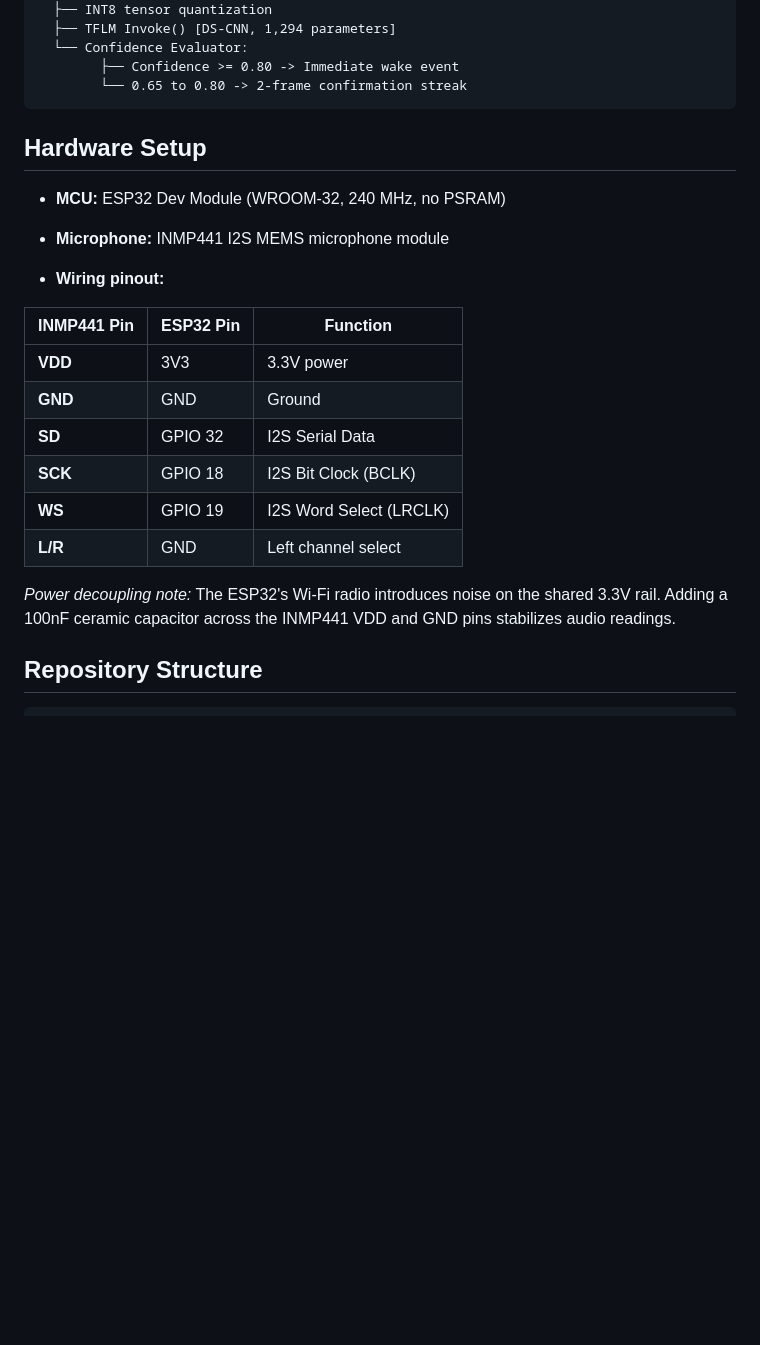
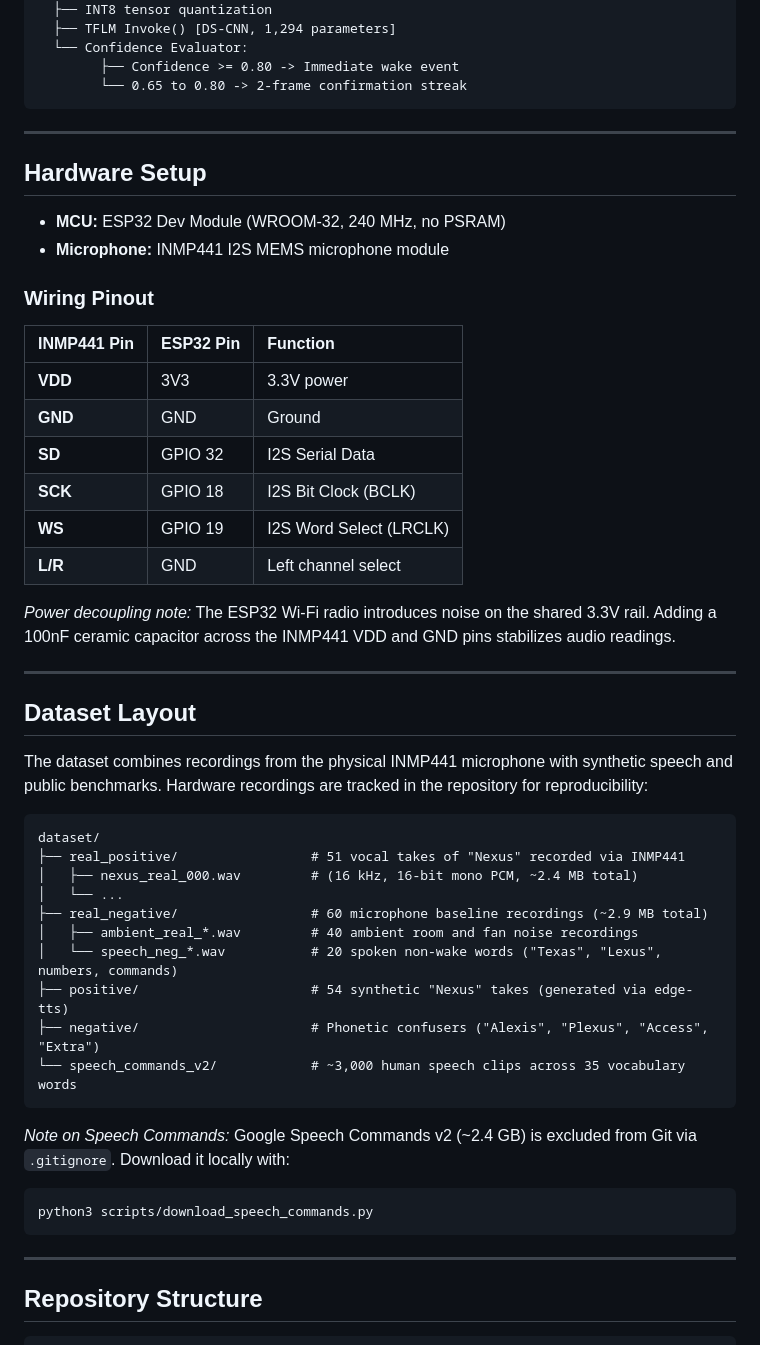
Before and after one commit to whale2186/nexus-kws, a Markdown page: README.md, the part around one of its changes. Drawn GitHub-style; blank space fills up the shorter version.

````diff
--- a/README.md
+++ b/README.md
@@ -120,17 +97,17 @@ INMP441 Mic (16kHz Mono over I2S DMA)
         └── 0.65 to 0.80 -> 2-frame confirmation streak
 ```
 
+---
 
 ## Hardware Setup
 
 - **MCU:** ESP32 Dev Module (WROOM-32, 240 MHz, no PSRAM)
-
 - **Microphone:** INMP441 I2S MEMS microphone module
 
-- **Wiring pinout:**
+### Wiring Pinout
 
 | INMP441 Pin | ESP32 Pin | Function |
-| - | - | - |
+| :--- | :--- | :--- |
 | **VDD** | 3V3 | 3.3V power |
 | **GND** | GND | Ground |
 | **SD** | GPIO 32 | I2S Serial Data |
@@ -138,9 +115,34 @@ INMP441 Mic (16kHz Mono over I2S DMA)
 | **WS** | GPIO 19 | I2S Word Select (LRCLK) |
 | **L/R** | GND | Left channel select |
 
+*Power decoupling note:* The ESP32 Wi-Fi radio introduces noise on the shared 3.3V rail. Adding a 100nF ceramic capacitor across the INMP441 VDD and GND pins stabilizes audio readings.
 
-*Power decoupling note:* The ESP32's Wi-Fi radio introduces noise on the shared 3.3V rail. Adding a 100nF ceramic capacitor across the INMP441 VDD and GND pins stabilizes audio readings.
+---
 
+## Dataset Layout
+
+The dataset combines recordings from the physical INMP441 microphone with synthetic speech and public benchmarks. Hardware recordings are tracked in the repository for reproducibility:
+
+```
+dataset/
+├── real_positive/                 # 51 vocal takes of "Nexus" recorded via INMP441
+│   ├── nexus_real_000.wav         # (16 kHz, 16-bit mono PCM, ~2.4 MB total)
+│   └── ...
+├── real_negative/                 # 60 microphone baseline recordings (~2.9 MB total)
+│   ├── ambient_real_*.wav         # 40 ambient room and fan noise recordings
+│   └── speech_neg_*.wav           # 20 spoken non-wake words ("Texas", "Lexus", numbers, commands)
+├── positive/                      # 54 synthetic "Nexus" takes (generated via edge-tts)
+├── negative/                      # Phonetic confusers ("Alexis", "Plexus", "Access", "Extra")
+└── speech_commands_v2/            # ~3,000 human speech clips across 35 vocabulary words
+```
+
+*Note on Speech Commands:* Google Speech Commands v2 (~2.4 GB) is excluded from Git via `.gitignore`. Download it locally with:
+
+```bash
+python3 scripts/download_speech_commands.py
+```
+
+---
 
 ## Repository Structure
 
````
Also changed, not shown: other parts of README.md (+38 -60 lines).
